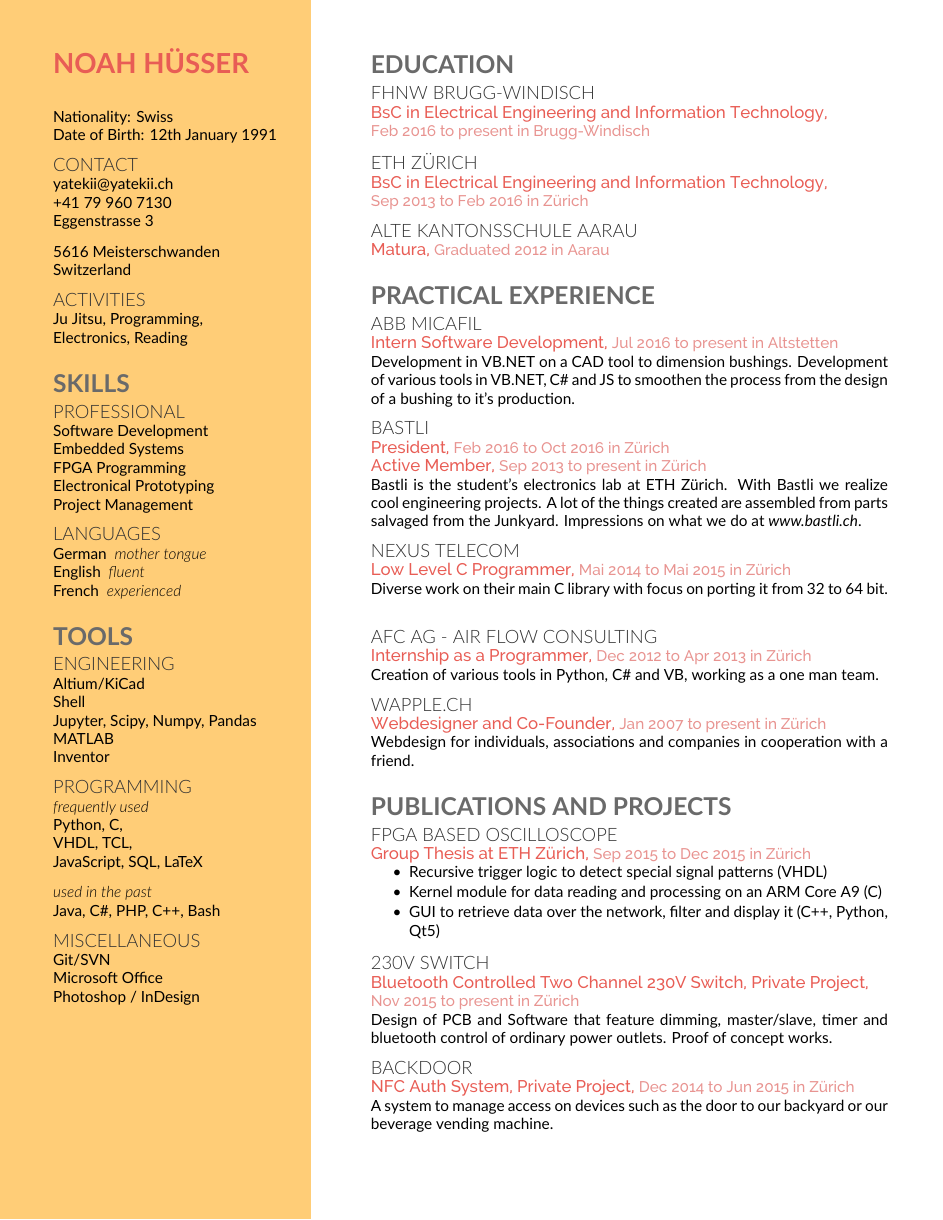
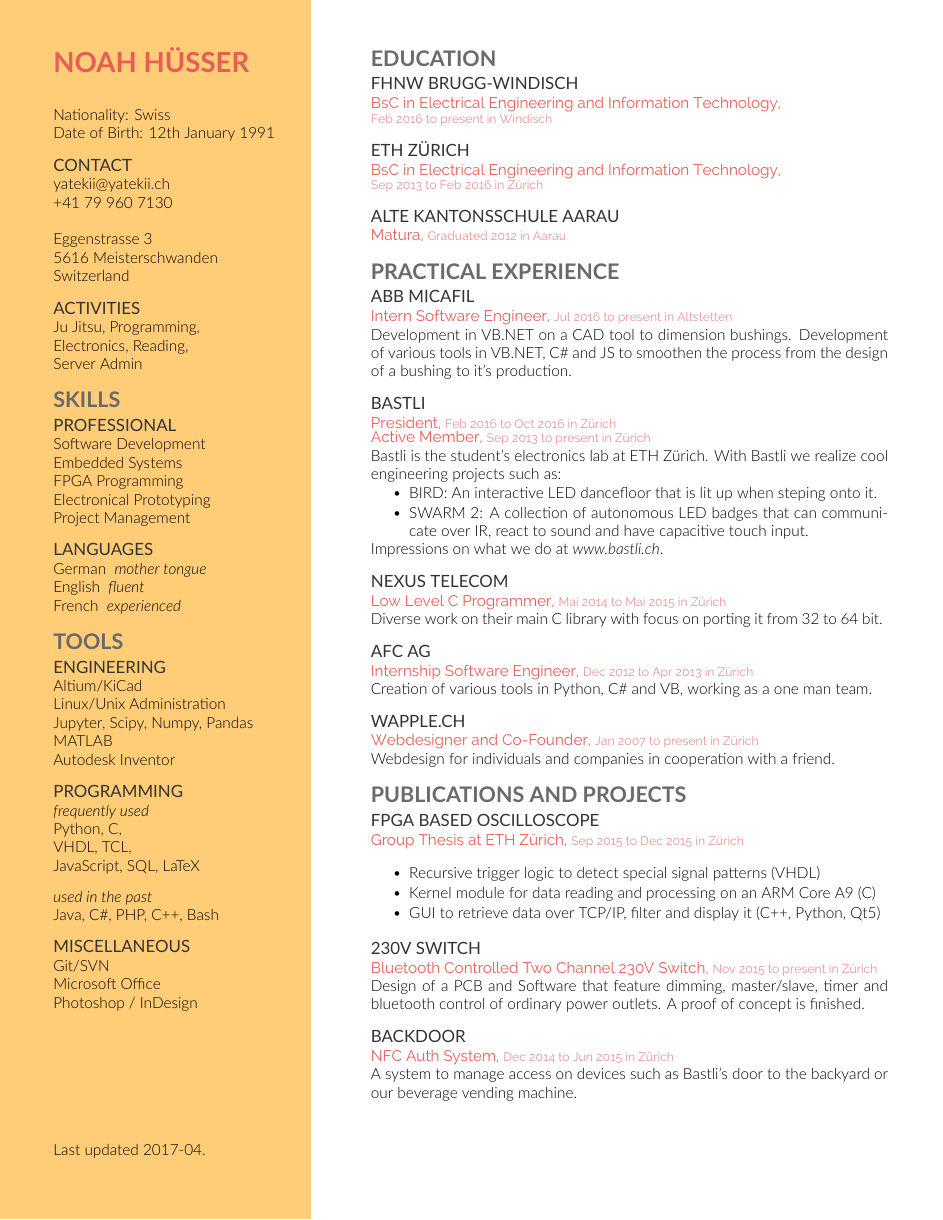
Before and after one commit to Yatekii/resume, a LaTeX CV (resume.tex, which reads resume.cls): the whole page. Compiled offline with XeLaTeX; a missing font is replaced by an installed copy or a similar font.

Commit message:
simplified colors, sizes and fontstyles; work to do

```diff
--- a/resume.cls
+++ b/resume.cls
@@ -52,12 +52,12 @@
   % Description
   {\color{description}
   \raggedright\descriptionfont
-  \fontsize{11pt}{13pt}\selectfont
+  \descriptionsize
   #1,
   % Date
   \color{date}
   \datefont
-  \fontsize{10pt}{12pt}\selectfont
+  \datesize
   #2
   \def\temp{#3}\ifx\temp\empty
   \else
@@ -66,7 +66,7 @@
   % Location
   \color{location}
   \locationfont
-  \fontsize{10pt}{12pt}\selectfont
+  \locationsize
   in #4\\
   \normalfont}
 }
@@ -85,21 +85,21 @@
   \titleformat{\section}{%
     \color{heading}%
     \headingfont%
-    \fontsize{18pt}{24pt}\selectfont%
+    \headingsize%
     \raggedright\uppercase%
   }{}{0em}{}%
   % Subsection command
   \titleformat{\subsection}{%
     \color{subheading}%
     \subheadingfont%
-    \fontsize{16pt}{24pt}\selectfont%
+    \subheadingsize%
     \raggedright\uppercase%
   }{}{0em}{}%
   % Subsubsection command
   \titleformat{\subsubsection}{%
     \color{subsubheading}%
     \subsubheadingfont%
-    \fontsize{12pt}{12pt}\selectfont%
+    \subsubheadingsize%
     \uppercase%
   }{}{0em}{}%
   % Control the text flow
@@ -108,6 +108,7 @@
   \end{tikzpicture}
   \noindent%
   \begin{minipage}[t]{0.28\textwidth}%
+  \sidesize
   \sidefont\selectfont%
 }{%
   \end{minipage}%
@@ -120,26 +121,27 @@
   \titleformat{\section}{%
     \color{heading}%
     \headingfont%
-    \fontsize{16pt}{24pt}\selectfont%
+    \headingsize%
     \raggedright\uppercase%
   }{}{0em}{}%
   % Subsection command
   \titleformat{\subsection}{%
     \color{subheading}%
     \subheadingfont%
-    \fontsize{16pt}{24pt}\selectfont%
+    \subheadingsize%
     \uppercase%
   }{}{0em}{}%
   % Subsubsection command
   \titleformat{\subsubsection}{%
     \color{subsubheading}%
     \subsubheadingfont%
-    \fontsize{12pt}{12pt}\selectfont%
+    \subsubheadingsize%
     \uppercase%
   }{}{0em}{}%
   % Control the text flow
   \hfill%
   \noindent\begin{minipage}[t]{0.60\textwidth}%
+  \mainsize
 }{%
   \end{minipage}%
 }
--- a/resume.tex
+++ b/resume.tex
@@ -27,14 +27,30 @@
   BoldItalicFont=Lato-Italic,%
   BoldFont=Lato-Regular,%
   ItalicFont=Lato-LightItalic%
-]{Lato-Regular}
+]{Lato-Light}
 \newfontfamily\headingfont[Path = fonts/lato/]{Lato-Bold}
 \newfontfamily\subheadingfont[Path = fonts/lato/]{Lato-Bold}
-\newfontfamily\subsubheadingfont[Path = fonts/lato/]{Lato-Light}
-\newfontfamily\sidefont[Path = fonts/lato/, ItalicFont=Lato-LightItalic]{Lato-Regular}
-\newfontfamily\descriptionfont[Path = fonts/raleway/]{Raleway-Medium}
-\newfontfamily\datefont[Path = fonts/raleway/]{Raleway-Medium}
-\newfontfamily\locationfont[Path = fonts/raleway/]{Raleway-Medium}
+\newfontfamily\subsubheadingfont[Path = fonts/lato/]{Lato-Regular}
+\newfontfamily\sidefont[Path = fonts/lato/, ItalicFont=Lato-LightItalic]{Lato-Light}
+\newfontfamily\descriptionfont[Path = fonts/raleway/]{Raleway-Regular}
+\newfontfamily\datefont[Path = fonts/raleway/]{Raleway-Regular}
+\newfontfamily\locationfont[Path = fonts/raleway/]{Raleway-Regular}
+
+% Normal text
+\newcommand{\mainsize}{\fontsize{10pt}{12pt}\selectfont}
+\newcommand{\sidesize}{\fontsize{10pt}{12pt}\selectfont}
+
+% Headings
+\newcommand{\headingsize}{\fontsize{18pt}{22pt}\selectfont}
+\newcommand{\subheadingsize}{\fontsize{14pt}{17pt}\selectfont}
+\newcommand{\subsubheadingsize}{\fontsize{11pt}{13.2pt}\selectfont}
+
+% Important
+\newcommand{\descriptionsize}{\fontsize{10pt}{12pt}\selectfont}
+
+% Less important
+\newcommand{\datesize}{\fontsize{8pt}{9.6pt}\selectfont}
+\newcommand{\locationsize}{\fontsize{8pt}{9.6pt}\selectfont}
 
 \begin{document}
 
@@ -64,7 +79,8 @@ Switzerland
 
 \subsubsection{Activities}
 Ju Jitsu, Programming,\\
-Electronics, Reading
+Electronics, Reading,\\
+Server Admin
 \sectionsep
 
 %%%%%%%%%%%%%%%%%%%%%%%%%%%%%%%%%%%%%%
@@ -91,10 +107,10 @@ French \describe{experienced}
 
 \subsubsection{Engineering}
 Altium/KiCad\\
-Shell\\
+Linux/Unix Administration\\
 Jupyter, Scipy, Numpy, Pandas\\
 MATLAB\\
-Inventor
+Autodesk Inventor
 \sectionsep
 
 \subsubsection{Programming}
@@ -111,8 +127,15 @@ Java, C\#, PHP, C++, Bash
 \subsubsection{Miscellaneous}
 Git/SVN\\
 Microsoft Office\\
-Photoshop / InDesign
-\sectionsep
+Photoshop / InDesign\\
+\\
+\\
+\\
+\\
+\\
+\\
+\\
+Last updated \today.
 
 \end{facts}
 \begin{timeline}
@@ -124,7 +147,7 @@ Photoshop / InDesign
 \subsection{Education}
 
 \subsubsection{FHNW Brugg-Windisch}
-\meta{BsC in Electrical Engineering and Information Technology}{\\Feb 2016}{present}{Brugg-Windisch}
+\meta{BsC in Electrical Engineering and Information Technology}{\\Feb 2016}{present}{Windisch}
 \sectionsep
 
 \subsubsection{ETH Zürich}
@@ -142,7 +165,7 @@ Photoshop / InDesign
 \subsection{Practical Experience}
 
 \subsubsection{ABB Micafil}
-\meta{Intern Software Development}{Jul 2016}{present}{Altstetten}
+\meta{Intern Software Engineer}{Jul 2016}{present}{Altstetten}
 Development in VB.NET on a CAD tool to dimension bushings.
 Development of various tools in VB.NET, C\# and JS to smoothen the process from the design of a bushing to it's production.
 \sectionsep
@@ -151,7 +174,12 @@ Development of various tools in VB.NET, C\# and JS to smoothen the process from
 \meta{President}{Feb 2016}{Oct 2016}{Zürich}
 \meta{Active Member}{Sep 2013}{present}{Zürich}
 Bastli is the student's electronics lab at ETH Zürich.
-With Bastli we realize cool engineering projects. A lot of the things created are assembled from parts salvaged from the Junkyard.
+With Bastli we realize cool engineering projects such as:
+\vspace{\topsep} % Hacky fix for awkward extra vertical space
+\begin{tightemize}
+\item BIRD: An interactive LED dancefloor that is lit up when steping onto it.
+\item SWARM 2: A collection of autonomous LED badges that can communicate over IR, react to sound and have capacitive touch input.
+\end{tightemize}
 Impressions on what we do at \textit{www.bastli.ch}.
 \sectionsep
 
@@ -160,14 +188,14 @@ Impressions on what we do at \textit{www.bastli.ch}.
 Diverse work on their main C library with focus on porting it from 32 to 64 bit.
 \sectionsep
 
-\subsubsection{AFC AG - Air Flow Consulting}
-\meta{Internship as a Programmer}{Dec 2012}{Apr 2013}{Zürich}
+\subsubsection{AFC AG}
+\meta{Internship Software Engineer}{Dec 2012}{Apr 2013}{Zürich}
 Creation of various tools in Python, C\# and VB, working as a one man team.
 \sectionsep
 
 \subsubsection{wapple.ch}
 \meta{Webdesigner and Co-Founder}{Jan 2007}{present}{Zürich}
-Webdesign for individuals, associations and companies in cooperation with a friend.
+Webdesign for individuals and companies in cooperation with a friend.
 \sectionsep
 
 %%%%%%%%%%%%%%%%%%%%%%%%%%%%%%%%%%%%%%
@@ -182,18 +210,18 @@ Webdesign for individuals, associations and companies in cooperation with a frie
 \begin{tightemize}
 \item Recursive trigger logic to detect special signal patterns (VHDL)
 \item Kernel module for data reading and processing on an ARM Core A9 (C)
-\item GUI to retrieve data over the network, filter and display it (C++, Python, Qt5)
+\item GUI to retrieve data over TCP/IP, filter and display it (C++, Python, Qt5)
 \end{tightemize}
 \sectionsep
 
 \subsubsection{230V Switch}
-\meta{Bluetooth Controlled Two Channel 230V Switch, Private Project}{Nov 2015}{present}{Zürich}
-Design of PCB and Software that feature dimming, master/slave, timer and bluetooth control of ordinary power outlets. Proof of concept works.
+\meta{Bluetooth Controlled Two Channel 230V Switch}{Nov 2015}{present}{Zürich}
+Design of a PCB and Software that feature dimming, master/slave, timer and bluetooth control of ordinary power outlets. A proof of concept is finished.
 \sectionsep
 
 \subsubsection{backdoor}
-\meta{NFC Auth System, Private Project}{Dec 2014}{Jun 2015}{Zürich}
-A system to manage access on devices such as the door to our backyard or our beverage vending machine.
+\meta{NFC Auth System}{Dec 2014}{Jun 2015}{Zürich}
+A system to manage access on devices such as Bastli's door to the backyard or our beverage vending machine.
 \sectionsep
 
 %%%%%%%%%%%%%%%%%%%%%%%%%%%%%%%%%%%%%%
```
Also changed, not shown: resume.tex (3 more changed lines), 1 other file.
